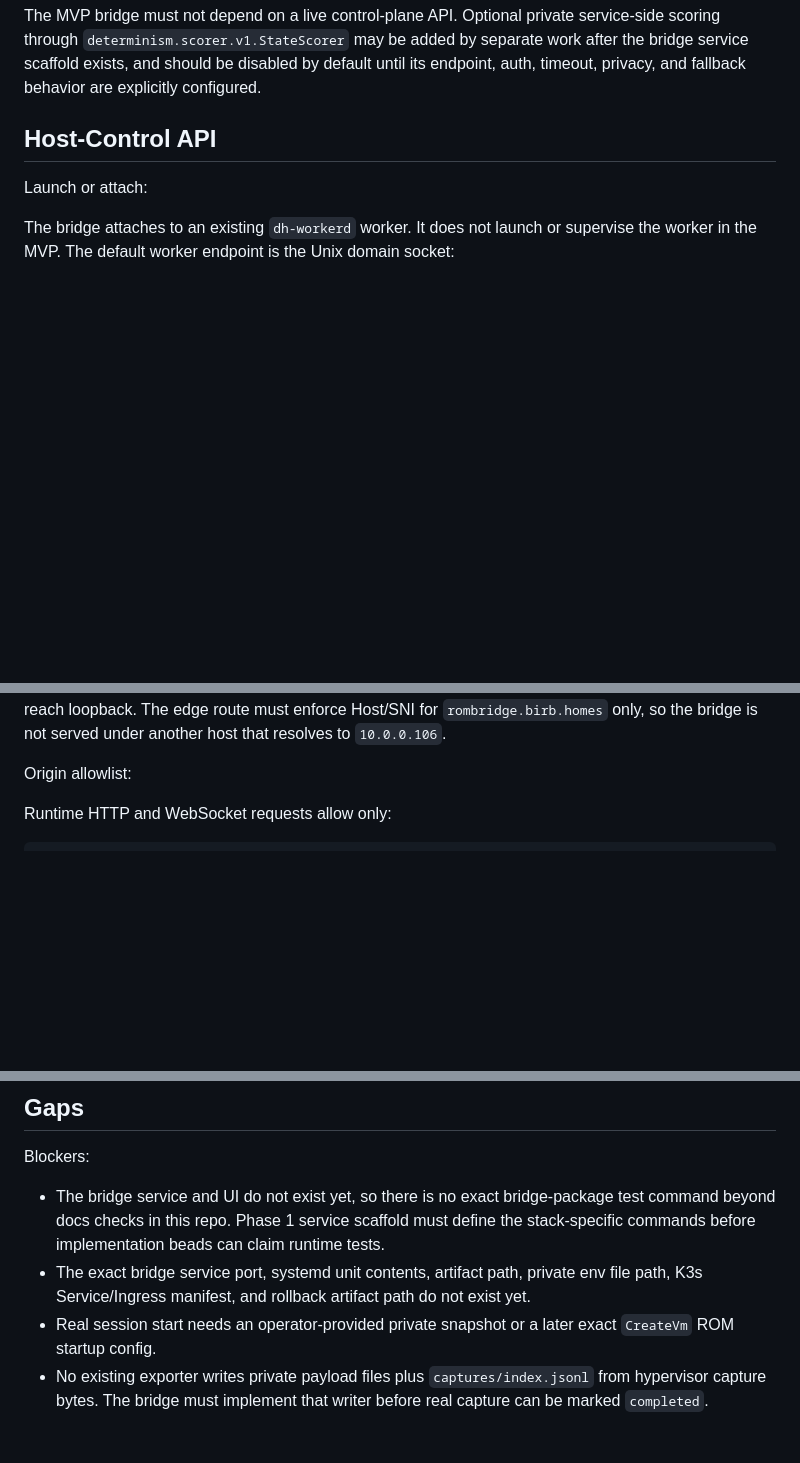
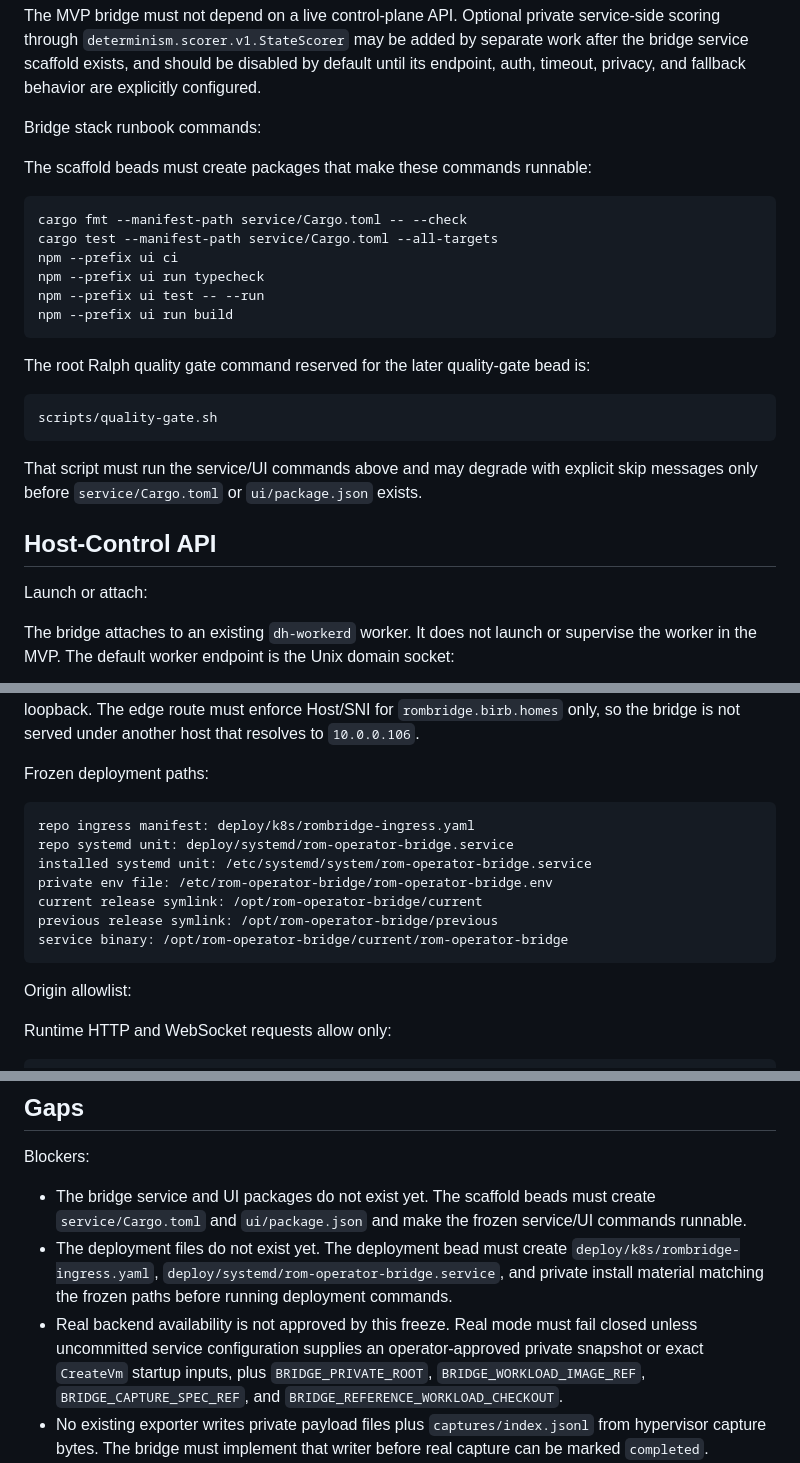
Before and after one commit to preestablished/rom-operator-bridge, a Markdown page: docs/bridge-discovery-note.md, 3 parts joined by grey strips. GitHub-like rendering; blank space fills up the shorter version.

Commit message:
Fix Phase 0 freeze blockers

````diff
--- a/docs/bridge-discovery-note.md
+++ b/docs/bridge-discovery-note.md
@@ -80,6 +83,28 @@ service-side scoring through `determinism.scorer.v1.StateScorer` may be added by
 separate work after the bridge service scaffold exists, and should be disabled by
 default until its endpoint, auth, timeout, privacy, and fallback behavior are
 explicitly configured.
+
+Bridge stack runbook commands:
+
+The scaffold beads must create packages that make these commands runnable:
+
+```sh
+cargo fmt --manifest-path service/Cargo.toml -- --check
+cargo test --manifest-path service/Cargo.toml --all-targets
+npm --prefix ui ci
+npm --prefix ui run typecheck
+npm --prefix ui test -- --run
+npm --prefix ui run build
+```
+
+The root Ralph quality gate command reserved for the later quality-gate bead is:
+
+```sh
+scripts/quality-gate.sh
+```
+
+That script must run the service/UI commands above and may degrade with explicit
+skip messages only before `service/Cargo.toml` or `ui/package.json` exists.
 
 ## Host-Control API
 
@@ -731,6 +762,18 @@ Do not bind the bridge service to `0.0.0.0`. Do not use a
 deployment bead adds a host-local reverse proxy that can reach loopback. The edge
 route must enforce Host/SNI for `rombridge.birb.homes` only, so the bridge is not
 served under another host that resolves to `10.0.0.106`.
+
+Frozen deployment paths:
+
+```text
+repo ingress manifest: deploy/k8s/rombridge-ingress.yaml
+repo systemd unit: deploy/systemd/rom-operator-bridge.service
+installed systemd unit: /etc/systemd/system/rom-operator-bridge.service
+private env file: /etc/rom-operator-bridge/rom-operator-bridge.env
+current release symlink: /opt/rom-operator-bridge/current
+previous release symlink: /opt/rom-operator-bridge/previous
+service binary: /opt/rom-operator-bridge/current/rom-operator-bridge
+```
 
 Origin allowlist:
 
@@ -813,15 +859,18 @@ Expected deployment check results:
 
 Blockers:
 
-- The bridge service and UI do not exist yet, so there is no exact
-  bridge-package test command beyond docs checks in this repo. Phase 1 service
-  scaffold must define the stack-specific commands before implementation beads
-  can claim runtime tests.
-- The exact bridge service port, systemd unit contents, artifact path, private
-  env file path, K3s Service/Ingress manifest, and rollback artifact path do not
-  exist yet.
-- Real session start needs an operator-provided private snapshot or a later
-  exact `CreateVm` ROM startup config.
+- The bridge service and UI packages do not exist yet. The scaffold beads must
+  create `service/Cargo.toml` and `ui/package.json` and make the frozen
+  service/UI commands runnable.
+- The deployment files do not exist yet. The deployment bead must create
+  `deploy/k8s/rombridge-ingress.yaml`,
+  `deploy/systemd/rom-operator-bridge.service`, and private install material
+  matching the frozen paths before running deployment commands.
+- Real backend availability is not approved by this freeze. Real mode must fail
+  closed unless uncommitted service configuration supplies an operator-approved
+  private snapshot or exact `CreateVm` startup inputs, plus
+  `BRIDGE_PRIVATE_ROOT`, `BRIDGE_WORKLOAD_IMAGE_REF`,
+  `BRIDGE_CAPTURE_SPEC_REF`, and `BRIDGE_REFERENCE_WORKLOAD_CHECKOUT`.
 - No existing exporter writes private payload files plus `captures/index.jsonl`
   from hypervisor capture bytes. The bridge must implement that writer before
   real capture can be marked `completed`.
````
Also changed, not shown: other parts of docs/bridge-discovery-note.md (+21 -9 lines), docs/phase0-contract-freeze.md (+32 -12 lines).
